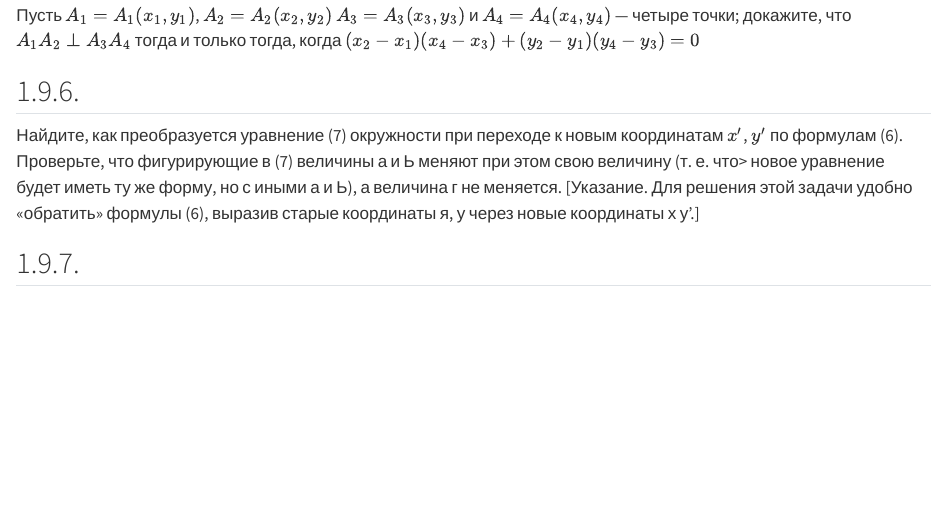
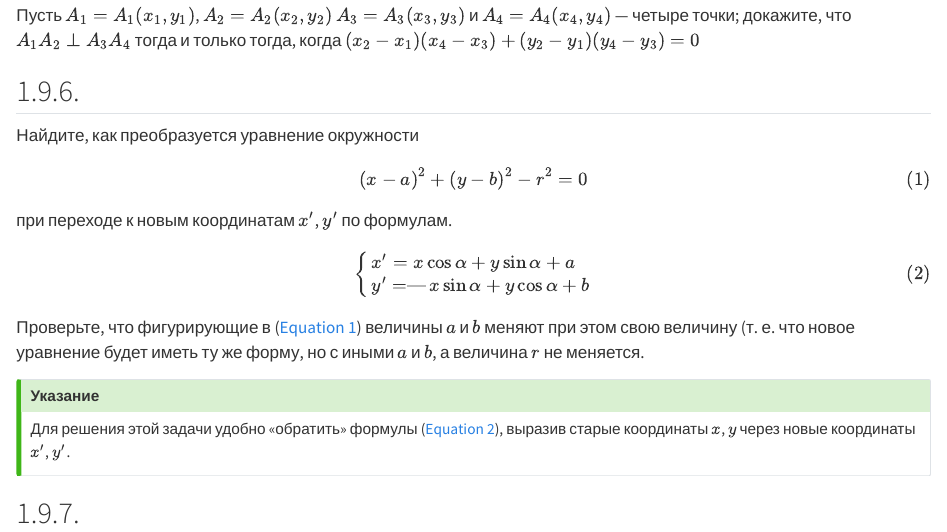
Before and after one commit to kharus/kharus.github.io, a Quarto document (posts/hmfb/exercises-1.9.qmd): the page in a window 1100 px wide, from 1020 px down. Rendered offline with R 4.5, knitr and Pandoc in place of Quarto, with nearby package versions.

Commit message:
Fix more text (#21)

```diff
--- a/posts/hmfb/exercises-1.9.qmd
+++ b/posts/hmfb/exercises-1.9.qmd
@@ -54,13 +54,15 @@ $(x_2-x_1)(x_4-x_3) + (y_2-y_1)(y_4-y_3)=0$
 ## 1.9.6.
 
 Найдите, как преобразуется
-уравнение (7) окружности при переходе к новым
-координатам $x'$, $y'$ по формулам (6).
-Проверьте, что фигурирующие в (7) величины
-а и Ь меняют при этом свою величину (т. е. что>
+уравнение окружности
+$$(x-a)^2 + (y-b)^2-r^2 = 0$$ {#eq-cirle} при переходе к новым
+координатам $x'$, $y'$ по формулам.
+$$
+\begin{cases}
+x' = x \cos \alpha + y \sin \alpha + a\\
+y' = —x \sin \alpha +y \cos \alpha + b
+\end{cases}
+$$ {#eq-transform}
+Проверьте, что фигурирующие в (@eq-cirle)  величины
+$a$ и $b$ меняют при этом свою величину (т. е. что
 новое уравнение будет иметь ту же форму,
-но с иными а и Ь), а величина г не меняется.
-[Указание. Для решения этой задачи
-удобно «обратить» формулы (6), выразив
-старые координаты я, у через новые
-координаты х\ у'.]
```
Also changed, not shown: posts/hmfb/exercises-1.9.qmd (8 more changed lines).
